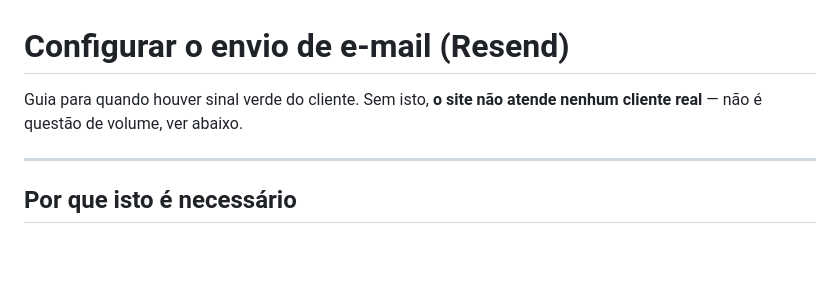
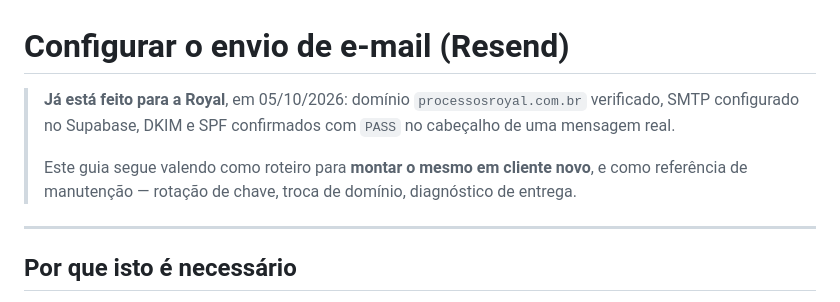
Before and after one commit to abner-valente/Site_StatusCliente, a Markdown page: docs/configurar-email-resend.md, the part around the change. Rendered like a GitHub page; blank space fills up the shorter version.

```diff
--- a/docs/configurar-email-resend.md
+++ b/docs/configurar-email-resend.md
@@ -1,7 +1,12 @@
 # Configurar o envio de e-mail (Resend)
 
-Guia para quando houver sinal verde do cliente. Sem isto, **o site não atende
-nenhum cliente real** — não é questão de volume, ver abaixo.
+> **Já está feito para a Royal**, em 05/10/2026: domínio
+> `processosroyal.com.br` verificado, SMTP configurado no Supabase, DKIM e SPF
+> confirmados com `PASS` no cabeçalho de uma mensagem real.
+>
+> Este guia segue valendo como roteiro para **montar o mesmo em cliente novo**,
+> e como referência de manutenção — rotação de chave, troca de domínio,
+> diagnóstico de entrega.
 
 ---
 
```
Also changed, not shown: CLAUDE.md (+14 -16 lines).
